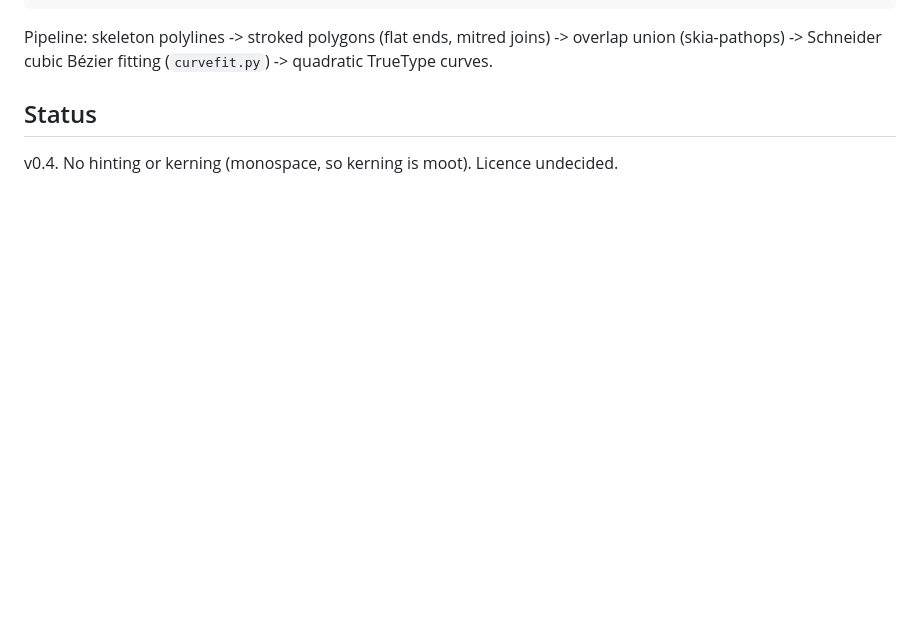
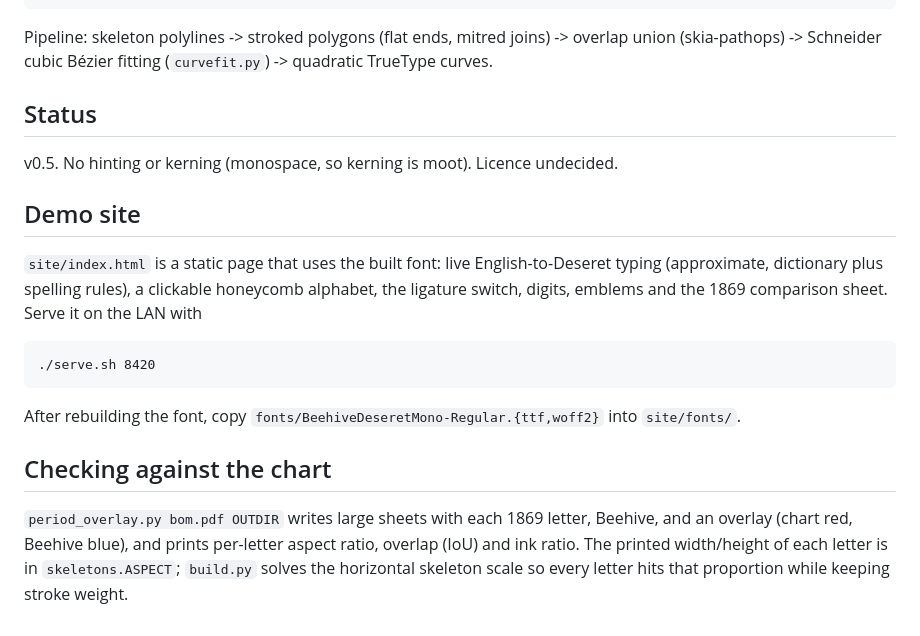
Before and after one commit to hotschmoe/beehive-deseret, a Markdown page: README.md, the part around the change. GitHub-like rendering; blank space fills up the shorter version.

```diff
--- a/README.md
+++ b/README.md
@@ -88,4 +88,16 @@ Pipeline: skeleton polylines -> stroked polygons (flat ends, mitred joins) -> ov
 
 ## Status
 
-v0.4. No hinting or kerning (monospace, so kerning is moot). Licence undecided.
+v0.5. No hinting or kerning (monospace, so kerning is moot). Licence undecided.
+
+## Demo site
+
+`site/index.html` is a static page that uses the built font: live English-to-Deseret typing (approximate, dictionary plus spelling rules), a clickable honeycomb alphabet, the ligature switch, digits, emblems and the 1869 comparison sheet. Serve it on the LAN with
+
+    ./serve.sh 8420
+
+After rebuilding the font, copy `fonts/BeehiveDeseretMono-Regular.{ttf,woff2}` into `site/fonts/`.
+
+## Checking against the chart
+
+`period_overlay.py bom.pdf OUTDIR` writes large sheets with each 1869 letter, Beehive, and an overlay (chart red, Beehive blue), and prints per-letter aspect ratio, overlap (IoU) and ink ratio. The printed width/height of each letter is in `skeletons.ASPECT`; `build.py` solves the horizontal skeleton scale so every letter hits that proportion while keeping stroke weight.
```
Also changed, not shown: site/img/chart-vs-beehive.jpg (added), specimen.png, 9 other files.
